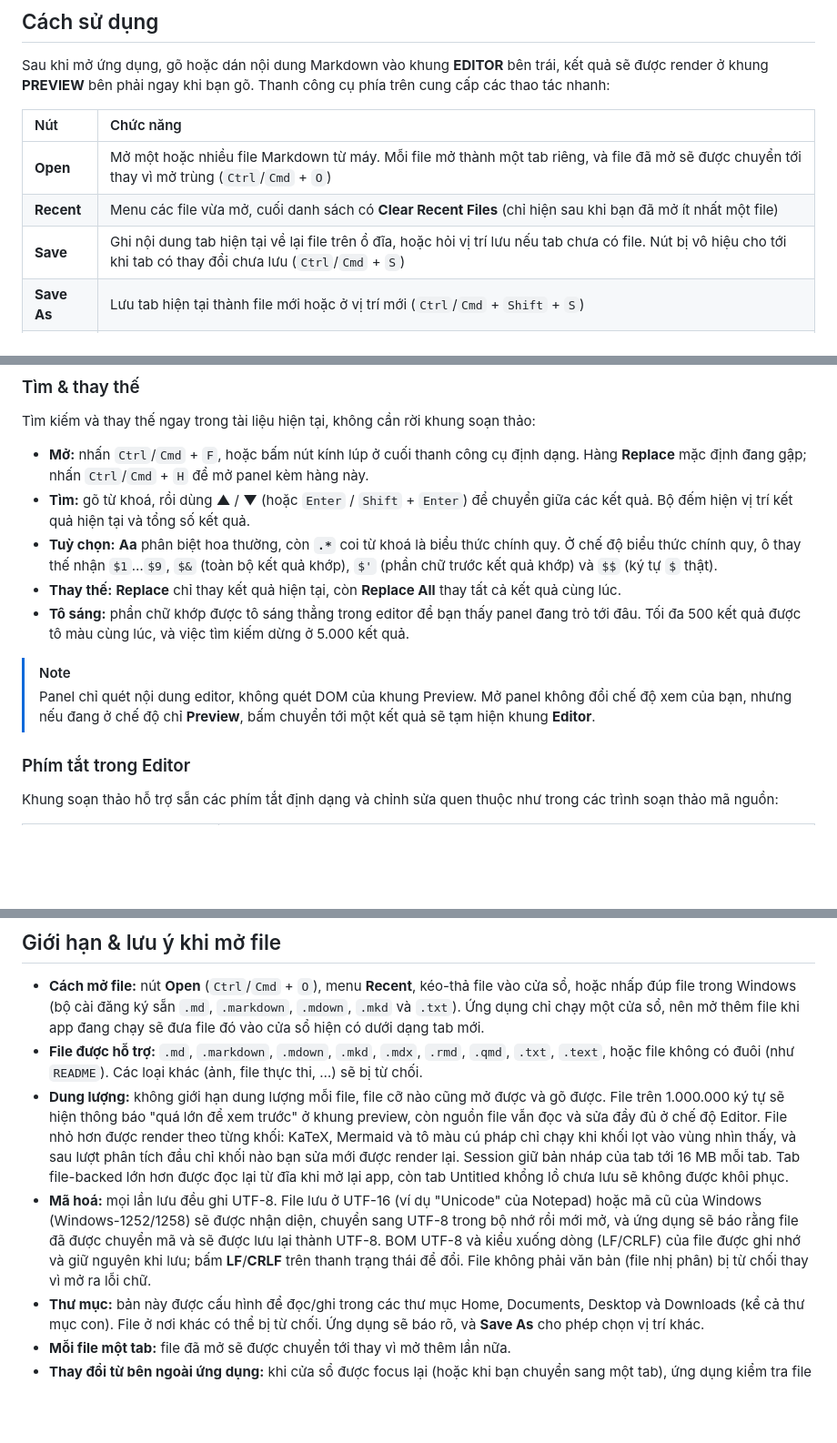
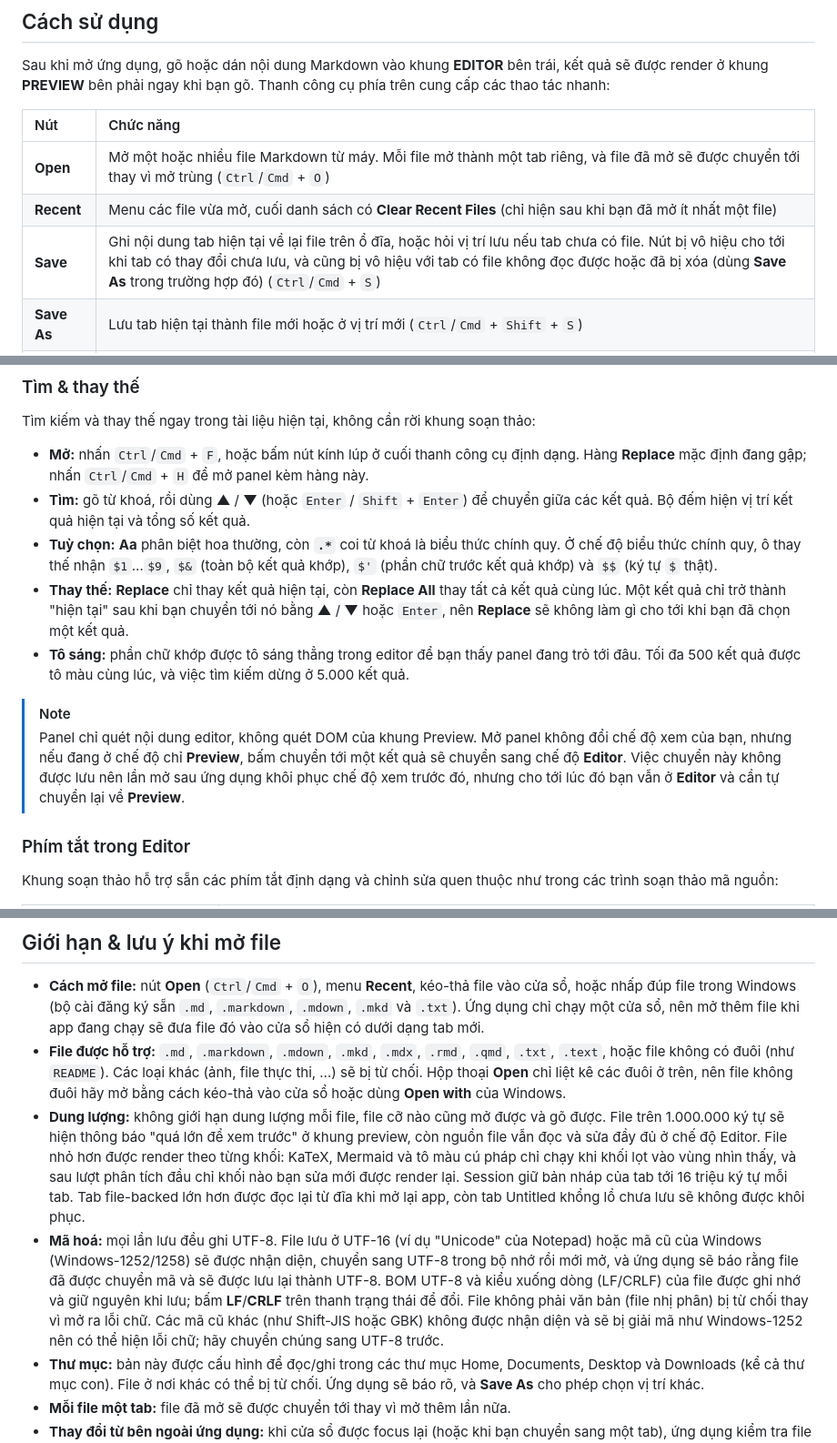
Before and after one commit to UyTran0610/markdown-live-app, a Markdown page: README.vi.md, 3 parts joined by grey strips. Shown at 91% size. Rendered like a GitHub page; blank space fills up the shorter version.

```diff
--- a/README.vi.md
+++ b/README.vi.md
@@ -131,7 +131,7 @@ Sau khi mở ứng dụng, gõ hoặc dán nội dung Markdown vào khung **EDIT
 | :--- | :--- |
 | **Open** | Mở một hoặc nhiều file Markdown từ máy. Mỗi file mở thành một tab riêng, và file đã mở sẽ được chuyển tới thay vì mở trùng (`Ctrl`/`Cmd` + `O`) |
 | **Recent** | Menu các file vừa mở, cuối danh sách có **Clear Recent Files** (chỉ hiện sau khi bạn đã mở ít nhất một file) |
-| **Save** | Ghi nội dung tab hiện tại về lại file trên ổ đĩa, hoặc hỏi vị trí lưu nếu tab chưa có file. Nút bị vô hiệu cho tới khi tab có thay đổi chưa lưu (`Ctrl`/`Cmd` + `S`) |
+| **Save** | Ghi nội dung tab hiện tại về lại file trên ổ đĩa, hoặc hỏi vị trí lưu nếu tab chưa có file. Nút bị vô hiệu cho tới khi tab có thay đổi chưa lưu, và cũng bị vô hiệu với tab có file không đọc được hoặc đã bị xóa (dùng **Save As** trong trường hợp đó) (`Ctrl`/`Cmd` + `S`) |
 | **Save As** | Lưu tab hiện tại thành file mới hoặc ở vị trí mới (`Ctrl`/`Cmd` + `Shift` + `S`) |
 | **Save All** | Lưu toàn bộ tab đang có thay đổi chưa lưu, lần lượt từng tab (`Ctrl`/`Cmd` + `Alt` + `S`); chỉ hiện khi có từ hai tab đang thay đổi trở lên |
 | **Copy** | Sao chép toàn bộ nội dung Markdown của tab hiện tại vào clipboard |
@@ -185,11 +185,11 @@ Tìm kiếm và thay thế ngay trong tài liệu hiện tại, không cần r
 - **Mở:** nhấn `Ctrl`/`Cmd` + `F`, hoặc bấm nút kính lúp ở cuối thanh công cụ định dạng. Hàng **Replace** mặc định đang gập; nhấn `Ctrl`/`Cmd` + `H` để mở panel kèm hàng này.
 - **Tìm:** gõ từ khoá, rồi dùng **▲** / **▼** (hoặc `Enter` / `Shift` + `Enter`) để chuyển giữa các kết quả. Bộ đếm hiện vị trí kết quả hiện tại và tổng số kết quả.
 - **Tuỳ chọn:** **Aa** phân biệt hoa thường, còn **`.*`** coi từ khoá là biểu thức chính quy. Ở chế độ biểu thức chính quy, ô thay thế nhận `$1`…`$9`, `$&` (toàn bộ kết quả khớp), `$'` (phần chữ trước kết quả khớp) và `$$` (ký tự `$` thật).
-- **Thay thế:** **Replace** chỉ thay kết quả hiện tại, còn **Replace All** thay tất cả kết quả cùng lúc.
+- **Thay thế:** **Replace** chỉ thay kết quả hiện tại, còn **Replace All** thay tất cả kết quả cùng lúc. Một kết quả chỉ trở thành "hiện tại" sau khi bạn chuyển tới nó bằng **▲** / **▼** hoặc `Enter`, nên **Replace** sẽ không làm gì cho tới khi bạn đã chọn một kết quả.
 - **Tô sáng:** phần chữ khớp được tô sáng thẳng trong editor để bạn thấy panel đang trỏ tới đâu. Tối đa 500 kết quả được tô màu cùng lúc, và việc tìm kiếm dừng ở 5.000 kết quả.
 
 > [!NOTE]
-> Panel chỉ quét nội dung editor, không quét DOM của khung Preview. Mở panel không đổi chế độ xem của bạn, nhưng nếu đang ở chế độ chỉ **Preview**, bấm chuyển tới một kết quả sẽ tạm hiện khung **Editor**.
+> Panel chỉ quét nội dung editor, không quét DOM của khung Preview. Mở panel không đổi chế độ xem của bạn, nhưng nếu đang ở chế độ chỉ **Preview**, bấm chuyển tới một kết quả sẽ chuyển sang chế độ **Editor**. Việc chuyển này không được lưu nên lần mở sau ứng dụng khôi phục chế độ xem trước đó, nhưng cho tới lúc đó bạn vẫn ở **Editor** và cần tự chuyển lại về **Preview**.
 
 ### Phím tắt trong Editor
 
@@ -243,9 +243,9 @@ Các phím tắt sau hoạt động ở mọi chế độ, kể cả **Preview**
 ## Giới hạn & lưu ý khi mở file
 
 - **Cách mở file:** nút **Open** (`Ctrl`/`Cmd` + `O`), menu **Recent**, kéo-thả file vào cửa sổ, hoặc nhấp đúp file trong Windows (bộ cài đăng ký sẵn `.md`, `.markdown`, `.mdown`, `.mkd` và `.txt`). Ứng dụng chỉ chạy một cửa sổ, nên mở thêm file khi app đang chạy sẽ đưa file đó vào cửa sổ hiện có dưới dạng tab mới.
-- **File được hỗ trợ:** `.md`, `.markdown`, `.mdown`, `.mkd`, `.mdx`, `.rmd`, `.qmd`, `.txt`, `.text`, hoặc file không có đuôi (như `README`). Các loại khác (ảnh, file thực thi, …) sẽ bị từ chối.
-- **Dung lượng:** không giới hạn dung lượng mỗi file, file cỡ nào cũng mở được và gõ được. File trên 1.000.000 ký tự sẽ hiện thông báo "quá lớn để xem trước" ở khung preview, còn nguồn file vẫn đọc và sửa đầy đủ ở chế độ Editor. File nhỏ hơn được render theo từng khối: KaTeX, Mermaid và tô màu cú pháp chỉ chạy khi khối lọt vào vùng nhìn thấy, và sau lượt phân tích đầu chỉ khối nào bạn sửa mới được render lại. Session giữ bản nháp của tab tới 16 MB mỗi tab. Tab file-backed lớn hơn được đọc lại từ đĩa khi mở lại app, còn tab Untitled khổng lồ chưa lưu sẽ không được khôi phục.
-- **Mã hoá:** mọi lần lưu đều ghi UTF-8. File lưu ở UTF-16 (ví dụ "Unicode" của Notepad) hoặc mã cũ của Windows (Windows-1252/1258) sẽ được nhận diện, chuyển sang UTF-8 trong bộ nhớ rồi mới mở, và ứng dụng sẽ báo rằng file đã được chuyển mã và sẽ được lưu lại thành UTF-8. BOM UTF-8 và kiểu xuống dòng (LF/CRLF) của file được ghi nhớ và giữ nguyên khi lưu; bấm **LF**/**CRLF** trên thanh trạng thái để đổi. File không phải văn bản (file nhị phân) bị từ chối thay vì mở ra lỗi chữ.
+- **File được hỗ trợ:** `.md`, `.markdown`, `.mdown`, `.mkd`, `.mdx`, `.rmd`, `.qmd`, `.txt`, `.text`, hoặc file không có đuôi (như `README`). Các loại khác (ảnh, file thực thi, …) sẽ bị từ chối. Hộp thoại **Open** chỉ liệt kê các đuôi ở trên, nên file không đuôi hãy mở bằng cách kéo-thả vào cửa sổ hoặc dùng **Open with** của Windows.
+- **Dung lượng:** không giới hạn dung lượng mỗi file, file cỡ nào cũng mở được và gõ được. File trên 1.000.000 ký tự sẽ hiện thông báo "quá lớn để xem trước" ở khung preview, còn nguồn file vẫn đọc và sửa đầy đủ ở chế độ Editor. File nhỏ hơn được render theo từng khối: KaTeX, Mermaid và tô màu cú pháp chỉ chạy khi khối lọt vào vùng nhìn thấy, và sau lượt phân tích đầu chỉ khối nào bạn sửa mới được render lại. Session giữ bản nháp của tab tới 16 triệu ký tự mỗi tab. Tab file-backed lớn hơn được đọc lại từ đĩa khi mở lại app, còn tab Untitled khổng lồ chưa lưu sẽ không được khôi phục.
+- **Mã hoá:** mọi lần lưu đều ghi UTF-8. File lưu ở UTF-16 (ví dụ "Unicode" của Notepad) hoặc mã cũ của Windows (Windows-1252/1258) sẽ được nhận diện, chuyển sang UTF-8 trong bộ nhớ rồi mới mở, và ứng dụng sẽ báo rằng file đã được chuyển mã và sẽ được lưu lại thành UTF-8. BOM UTF-8 và kiểu xuống dòng (LF/CRLF) của file được ghi nhớ và giữ nguyên khi lưu; bấm **LF**/**CRLF** trên thanh trạng thái để đổi. File không phải văn bản (file nhị phân) bị từ chối thay vì mở ra lỗi chữ. Các mã cũ khác (như Shift-JIS hoặc GBK) không được nhận diện và sẽ bị giải mã như Windows-1252 nên có thể hiện lỗi chữ; hãy chuyển chúng sang UTF-8 trước.
 - **Thư mục:** bản này được cấu hình để đọc/ghi trong các thư mục Home, Documents, Desktop và Downloads (kể cả thư mục con). File ở nơi khác có thể bị từ chối. Ứng dụng sẽ báo rõ, và **Save As** cho phép chọn vị trí khác.
 - **Mỗi file một tab:** file đã mở sẽ được chuyển tới thay vì mở thêm lần nữa.
 - **Thay đổi từ bên ngoài ứng dụng:** khi cửa sổ được focus lại (hoặc khi bạn chuyển sang một tab), ứng dụng kiểm tra file trên đĩa. Tab không có thay đổi chưa lưu sẽ tự tải lại, còn tab đang có thay đổi chưa lưu sẽ hỏi **Keep my version** (giữ bản của bạn) hay **Load from disk** (tải từ đĩa). Nếu file đã bị xóa, tab hiện dấu `!` và việc lưu sẽ đi qua **Save As**.
```
Also changed, not shown: AGENTS.md (+6 -6 lines), README.md (+6 -6 lines).
